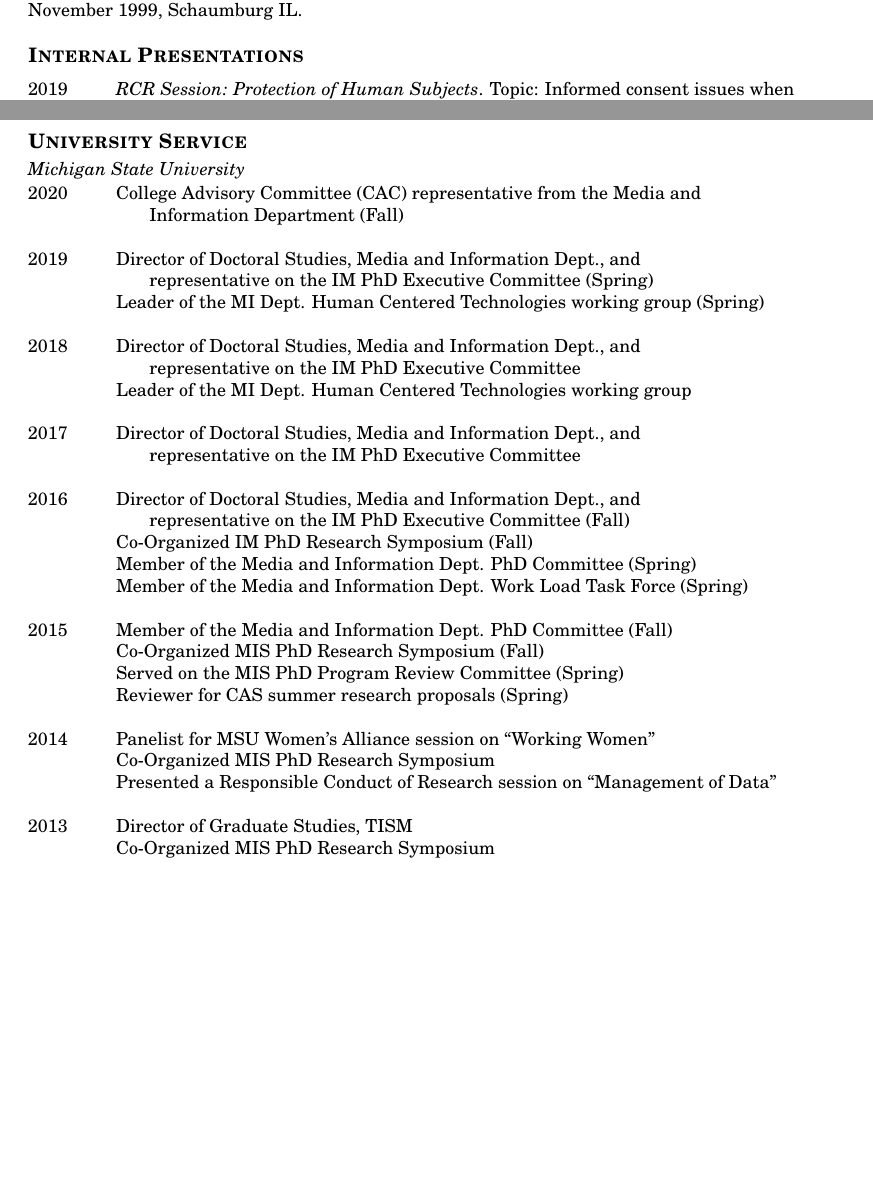
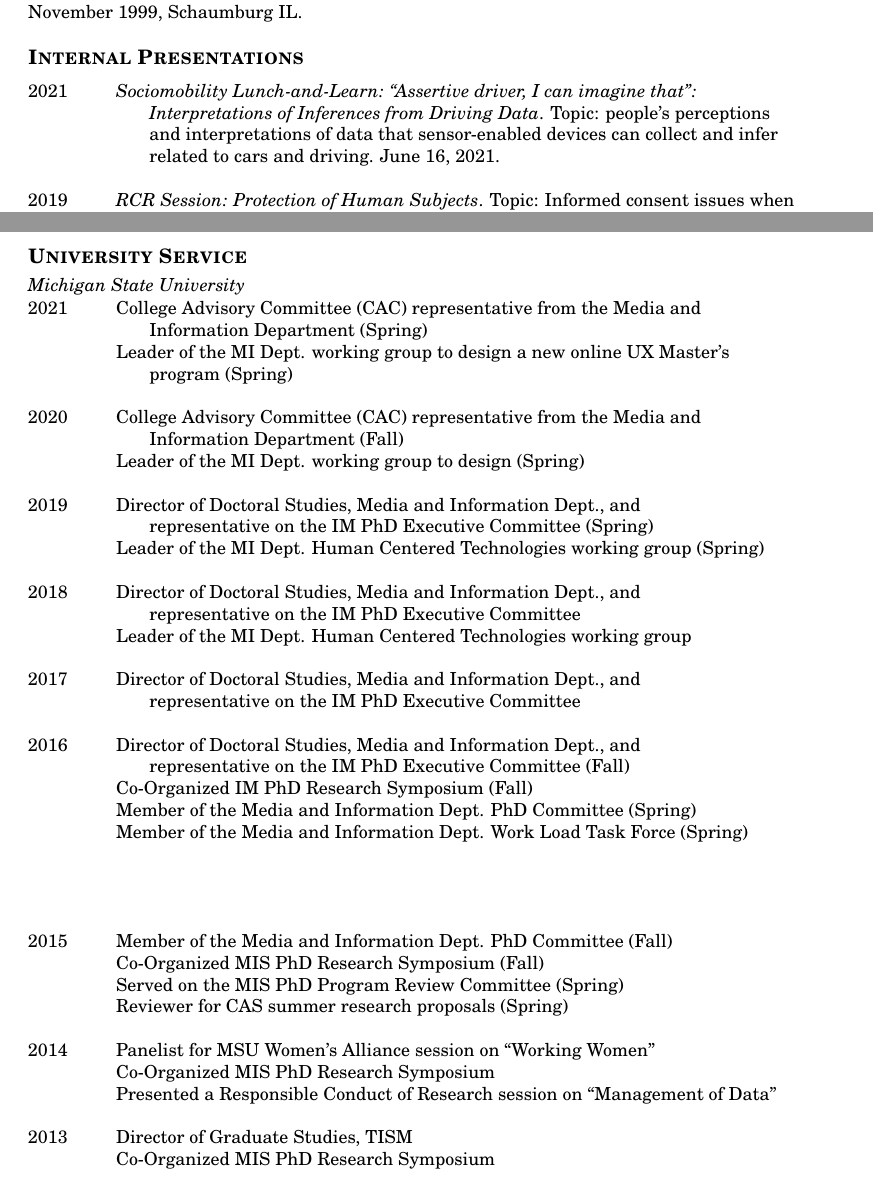
Before and after one commit to bierdoctor/bierdoctor.github.io, a LaTeX CV (vita/vitaEJR.tex): two parts of pages 8 and 9 of 13, joined at a grey line, cut so that both start at the same text, the shorter picture padded with empty space. Compiled offline with pdfLaTeX.

Commit message:
updating my CV

```diff
--- a/vita/vitaEJR.tex
+++ b/vita/vitaEJR.tex
@@ -388,6 +388,12 @@
 \section{Internal Presentations}
 \begin{tabbing}
 
+2021  \hspace{0.3in}\=  \emph{Sociomobility Lunch-and-Learn:
+``Assertive driver, I can imagine that'': } \\
+\> \hspace{0.5cm} \emph{Interpretations of Inferences from Driving Data}. Topic: people's perceptions \\
+\> \hspace{0.5cm} and interpretations of data that sensor-enabled devices can collect and infer \\
+\> \hspace{0.5cm} related to cars and driving.  June 16, 2021. \\\\
+
 2019 \hspace{0.3in}\=  \emph{RCR Session: Protection of Human Subjects}. Topic: Informed consent issues when \\
 \> \hspace{0.5cm} doing online/digital research. October 14, 2019. \\\\
 
@@ -470,8 +461,14 @@
 \vspace{1pt}
 
 \begin{tabbing}
+2021 \hspace{0.3in}\= College Advisory Committee (CAC) representative from the Media and \\
+\> \hspace{0.5cm} Information Department (Spring) \\
+\> Leader of the MI Dept. working group to design a new online UX Master's \\
+\> \hspace{0.5cm} program (Spring) \\\\
+
 2020 \hspace{0.3in}\= College Advisory Committee (CAC) representative from the Media and \\
-\> \hspace{0.5cm} Information Department (Fall) \\\\
+\> \hspace{0.5cm} Information Department (Fall) \\
+\> Leader of the MI Dept. working group to design (Spring) \\\\
 
 2019 \hspace{0.3in}\= Director of Doctoral Studies, Media and Information Dept., and \\
 \> \hspace{0.5cm} representative on the IM PhD Executive Committee (Spring) \\
@@ -488,7 +485,7 @@
 \> \hspace{0.5cm} representative on the IM PhD Executive Committee (Fall) \\
 \> Co-Organized IM PhD Research Symposium (Fall) \\ % Fall
 \> Member of the Media and Information Dept. PhD Committee (Spring) \\
-\> Member of the Media and Information Dept. Work Load Task Force (Spring) \\\\
+\> Member of the Media and Information Dept. Work Load Task Force (Spring) \\\\\\\\\\ % NOTE: extra whitespace for newpage
 
 2015 \hspace{0.3in}\= Member of the Media and Information Dept. PhD Committee (Fall) \\ % Fall
 \> Co-Organized MIS PhD Research Symposium (Fall) \\ % Fall
@@ -501,11 +498,7 @@
 
 2013 \hspace{0.3in}\=  Director of Graduate Studies, TISM \\
 \> Co-Organized MIS PhD Research Symposium \\\\
-\end{tabbing}
 
-\newpage
-
-\begin{tabbing}
 2012 \hspace{0.3in}\=  Media and Information Studies PhD Committee \\
 \> Co-Organized First Annual MIS PhD Research Symposium, and served as judge \\ % Spring
 \> Served as a mentor for a \href{https://grad.msu.edu/srop}{Summer Research Opportunities (SROP)} student \\ % Summer
```
Also changed, not shown: vita/vitaEJR.pdf, vita/vitaEJR.tex (31 more changed lines).
